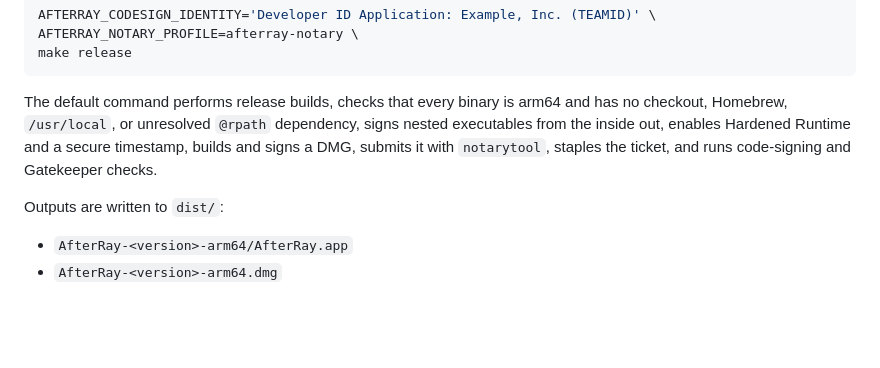
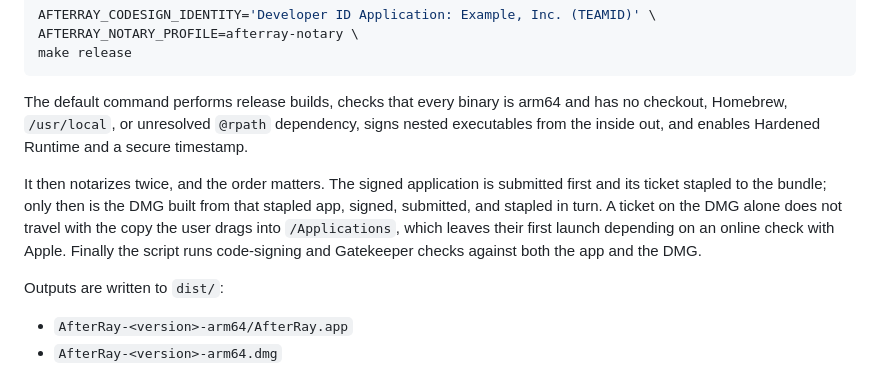
Before and after one commit to RayZhao1998/afterray, a Markdown page: docs/releasing.md, the part around the change. Rendered like a GitHub page; blank space fills up the shorter version.

Commit message:
docs: describe the two-pass notarization the release script now performs
Co-Authored-By: Claude Fable 5 <noreply@anthropic.com>

```diff
--- a/docs/releasing.md
+++ b/docs/releasing.md
@@ -56,9 +56,16 @@ make release
 
 The default command performs release builds, checks that every binary is
 arm64 and has no checkout, Homebrew, `/usr/local`, or unresolved `@rpath`
-dependency, signs nested executables from the inside out, enables Hardened
-Runtime and a secure timestamp, builds and signs a DMG, submits it with
-`notarytool`, staples the ticket, and runs code-signing and Gatekeeper checks.
+dependency, signs nested executables from the inside out, and enables Hardened
+Runtime and a secure timestamp.
+
+It then notarizes twice, and the order matters. The signed application is
+submitted first and its ticket stapled to the bundle; only then is the DMG
+built from that stapled app, signed, submitted, and stapled in turn. A ticket
+on the DMG alone does not travel with the copy the user drags into
+`/Applications`, which leaves their first launch depending on an online check
+with Apple. Finally the script runs code-signing and Gatekeeper checks against
+both the app and the DMG.
 
 Outputs are written to `dist/`:
 
```
